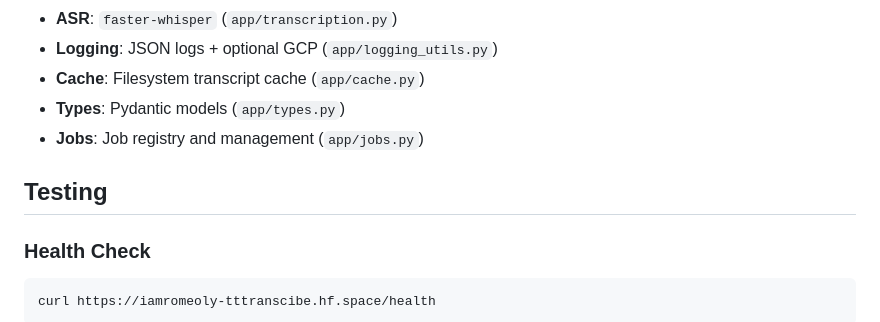
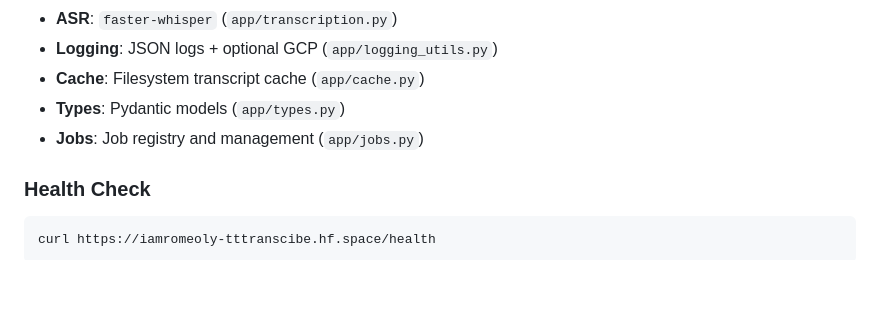
Before and after one commit to iamalbertly/TTTranscribe, a Markdown page: README.md, the part around the change. Rendered like a GitHub page; blank space fills up the shorter version.

Commit message:
commit readme

````diff
--- a/README.md
+++ b/README.md
@@ -251,8 +251,6 @@ docker run -p 7860:7860 tiktok-transcriber
 - **Types**: Pydantic models (`app/types.py`)
 - **Jobs**: Job registry and management (`app/jobs.py`)
 
-## Testing
-
 ### Health Check
 
 ```bash
````
